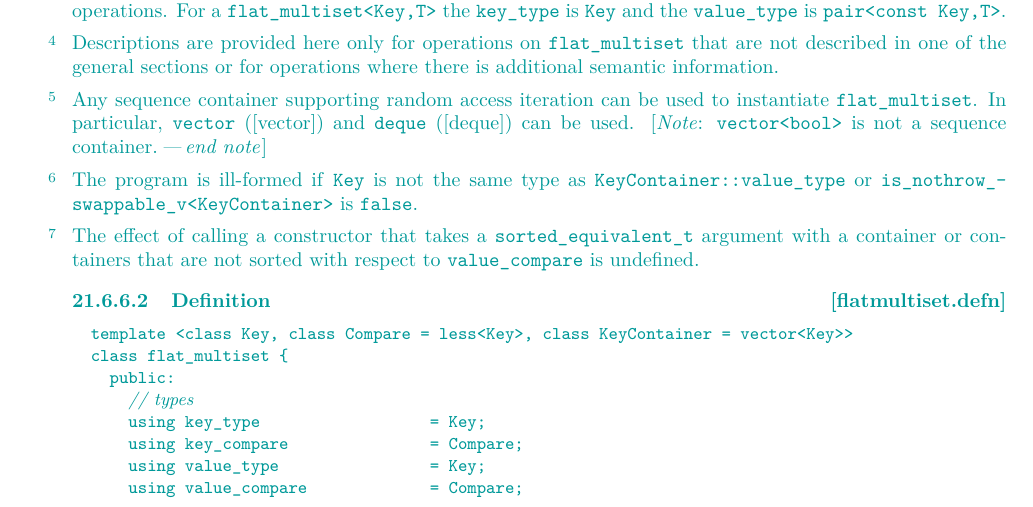
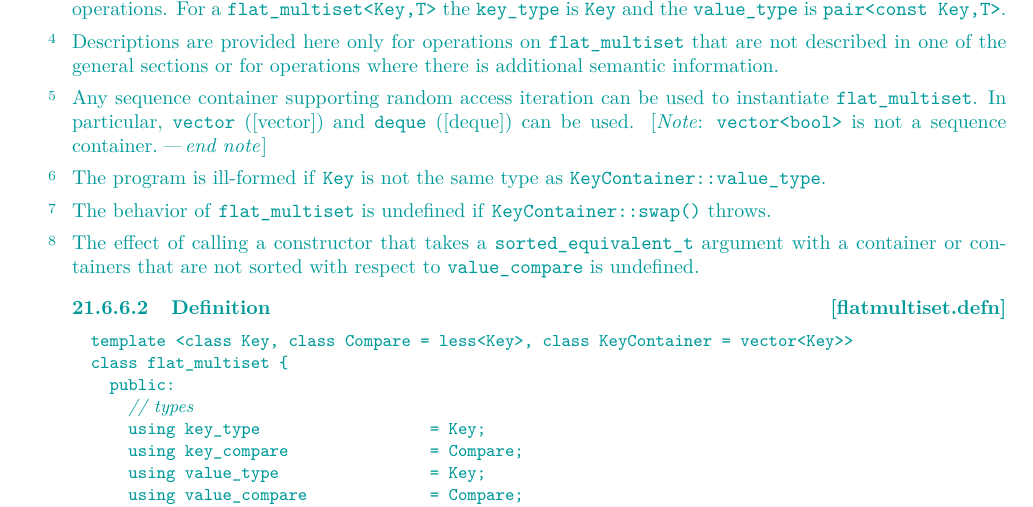
Before and after one commit to tzlaine/flat_map, a LaTeX book (paper/paper.tex, which reads paper/containers-lib.tex): part of page 12 of 20 before the commit and part of page 12 of 21 after it, cut so that both start at the same text. Compiled offline with pdfLaTeX.

Commit message:
Change ill-formed when !is_nothrow_swappable_v<KeyContainer> to UB when KeyContainer::swap() throws, to match flat_map.

```diff
--- a/paper/containers-lib.tex
+++ b/paper/containers-lib.tex
@@ -705,8 +708,11 @@ is not a sequence container.\end{note}
 
 \pnum
 The program is ill-formed if \tcode{Key} is not the same type
-as \tcode{KeyContainer::value_type}
-or \tcode{is_nothrow_swappable_v<KeyContainer>} is \tcode{false}.
+as \tcode{KeyContainer::value_type}.
+
+\pnum
+The behavior of \tcode{flat_multiset} is undefined
+if \tcode{KeyContainer::swap()} throws.
 
 \pnum
 The effect of calling a constructor that takes a \tcode{sorted_equivalent_t}
```
Also changed, not shown: paper/containers-lib.tex (7 more changed lines).
